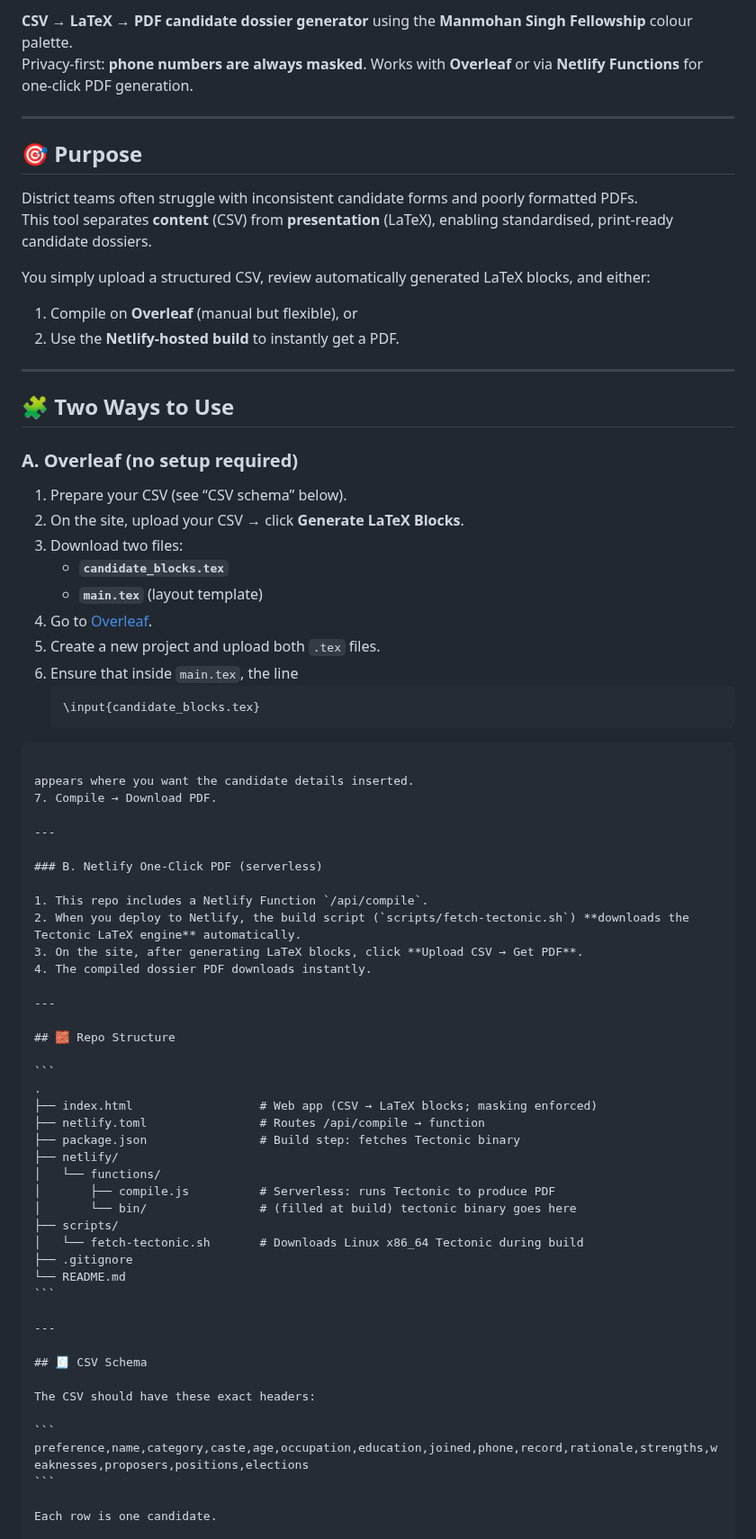
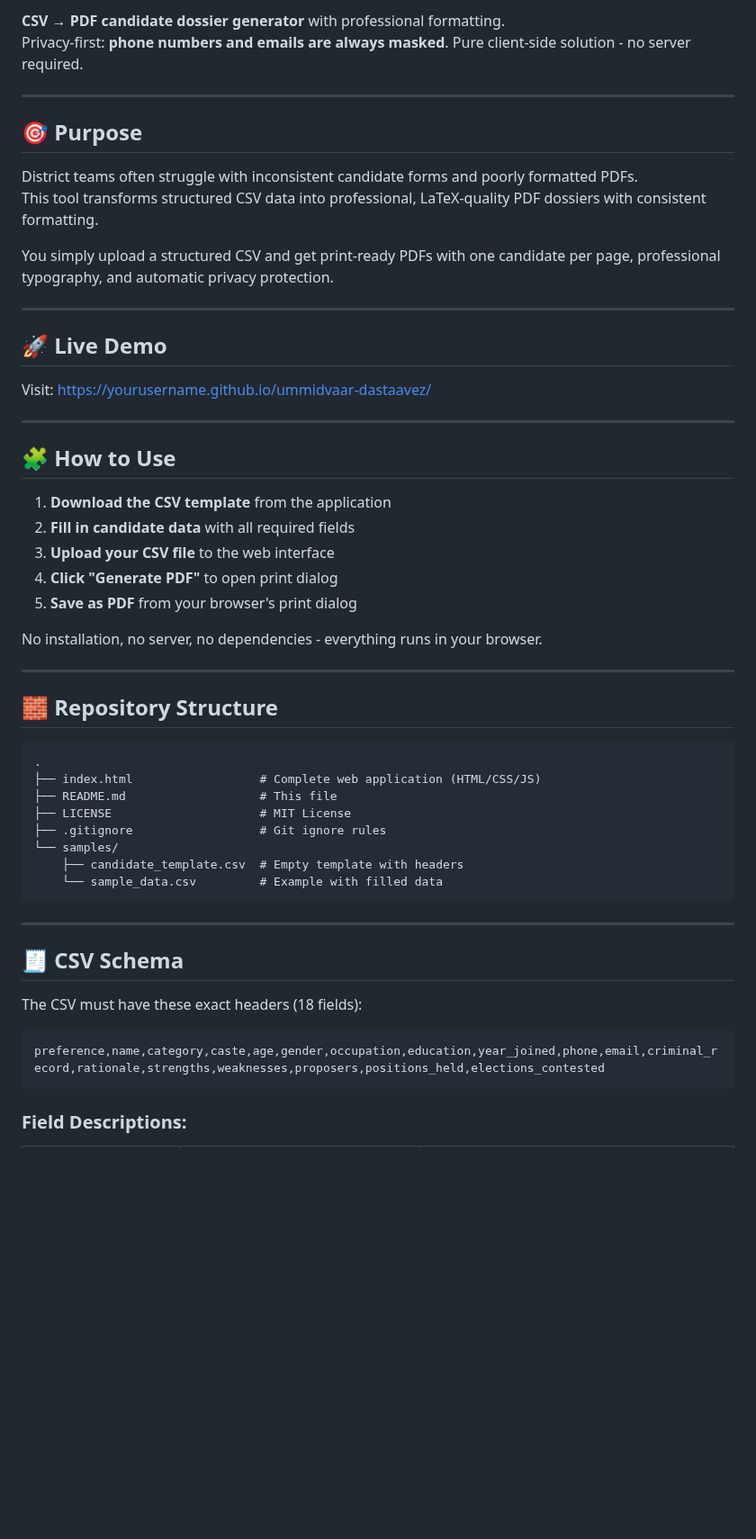
Before and after one commit to Varnasr/CandidateDossier, a Markdown page: README.md, the part around one of its changes. Shown at 90% size. Rendered like a GitHub page; blank space fills up the shorter version.

`````diff
--- a/README.md
+++ b/README.md
@@ -7,75 +5,58 @@
 
-**CSV → LaTeX → PDF candidate dossier generator** using the **Manmohan Singh Fellowship** colour palette.
-Privacy-first: **phone numbers are always masked**. Works with **Overleaf** or via **Netlify Functions** for one-click PDF generation.
+**CSV → PDF candidate dossier generator** with professional formatting.
+Privacy-first: **phone numbers and emails are always masked**. Pure client-side solution - no server required.
 
 ---
 
 ## 🎯 Purpose
 
 District teams often struggle with inconsistent candidate forms and poorly formatted PDFs.
-This tool separates **content** (CSV) from **presentation** (LaTeX), enabling standardised, print-ready candidate dossiers.
+This tool transforms structured CSV data into professional, LaTeX-quality PDF dossiers with consistent formatting.
 
-You simply upload a structured CSV, review automatically generated LaTeX blocks, and either:
-1. Compile on **Overleaf** (manual but flexible), or
-2. Use the **Netlify-hosted build** to instantly get a PDF.
+You simply upload a structured CSV and get print-ready PDFs with one candidate per page, professional typography, and automatic privacy protection.
 
 ---
 
-## 🧩 Two Ways to Use
+## 🚀 Live Demo
 
-### A. Overleaf (no setup required)
-1. Prepare your CSV (see “CSV schema” below).
-2. On the site, upload your CSV → click **Generate LaTeX Blocks**.
-3. Download two files:
-   - **`candidate_blocks.tex`**
-   - **`main.tex`** (layout template)
-4. Go to [Overleaf](https://www.overleaf.com/).
-5. Create a new project and upload both `.tex` files.
-6. Ensure that inside `main.tex`, the line
-   ```latex
-   \input{candidate_blocks.tex}
-````
-
-appears where you want the candidate details inserted.
-7. Compile → Download PDF.
+Visit: [https://yourusername.github.io/ummidvaar-dastaavez/](https://yourusername.github.io/ummidvaar-dastaavez/)
 
 ---
 
-### B. Netlify One-Click PDF (serverless)
+## 🧩 How to Use
 
-1. This repo includes a Netlify Function `/api/compile`.
-2. When you deploy to Netlify, the build script (`scripts/fetch-tectonic.sh`) **downloads the Tectonic LaTeX engine** automatically.
-3. On the site, after generating LaTeX blocks, click **Upload CSV → Get PDF**.
-4. The compiled dossier PDF downloads instantly.
+1. **Download the CSV template** from the application
+2. **Fill in candidate data** with all required fields
+3. **Upload your CSV file** to the web interface
+4. **Click "Generate PDF"** to open print dialog
+5. **Save as PDF** from your browser's print dialog
+
+No installation, no server, no dependencies - everything runs in your browser.
 
 ---
 
-## 🧱 Repo Structure
+## 🧱 Repository Structure
 
 ```
 .
-├── index.html                  # Web app (CSV → LaTeX blocks; masking enforced)
-├── netlify.toml                # Routes /api/compile → function
-├── package.json                # Build step: fetches Tectonic binary
-├── netlify/
-│   └── functions/
-│       ├── compile.js          # Serverless: runs Tectonic to produce PDF
-│       └── bin/                # (filled at build) tectonic binary goes here
-├── scripts/
-│   └── fetch-tectonic.sh       # Downloads Linux x86_64 Tectonic during build
-├── .gitignore
-└── README.md
+├── index.html                  # Complete web application (HTML/CSS/JS)
+├── README.md                   # This file
+├── LICENSE                     # MIT License
+├── .gitignore                  # Git ignore rules
+└── samples/
+    ├── candidate_template.csv  # Empty template with headers
+    └── sample_data.csv         # Example with filled data
 ```
 
 ---
 
 ## 🧾 CSV Schema
 
-The CSV should have these exact headers:
+The CSV must have these exact headers (18 fields):
 
 ```
-preference,name,category,caste,age,occupation,education,joined,phone,record,rationale,strengths,weaknesses,proposers,positions,elections
+preference,name,category,caste,age,gender,occupation,education,year_joined,phone,email,criminal_record,rationale,strengths,weaknesses,proposers,positions_held,elections_contested
 ```
 
-Each row is one candidate.
+### Field Descriptions:
 
`````
Also changed, not shown: other parts of README.md (+105 -45 lines).
